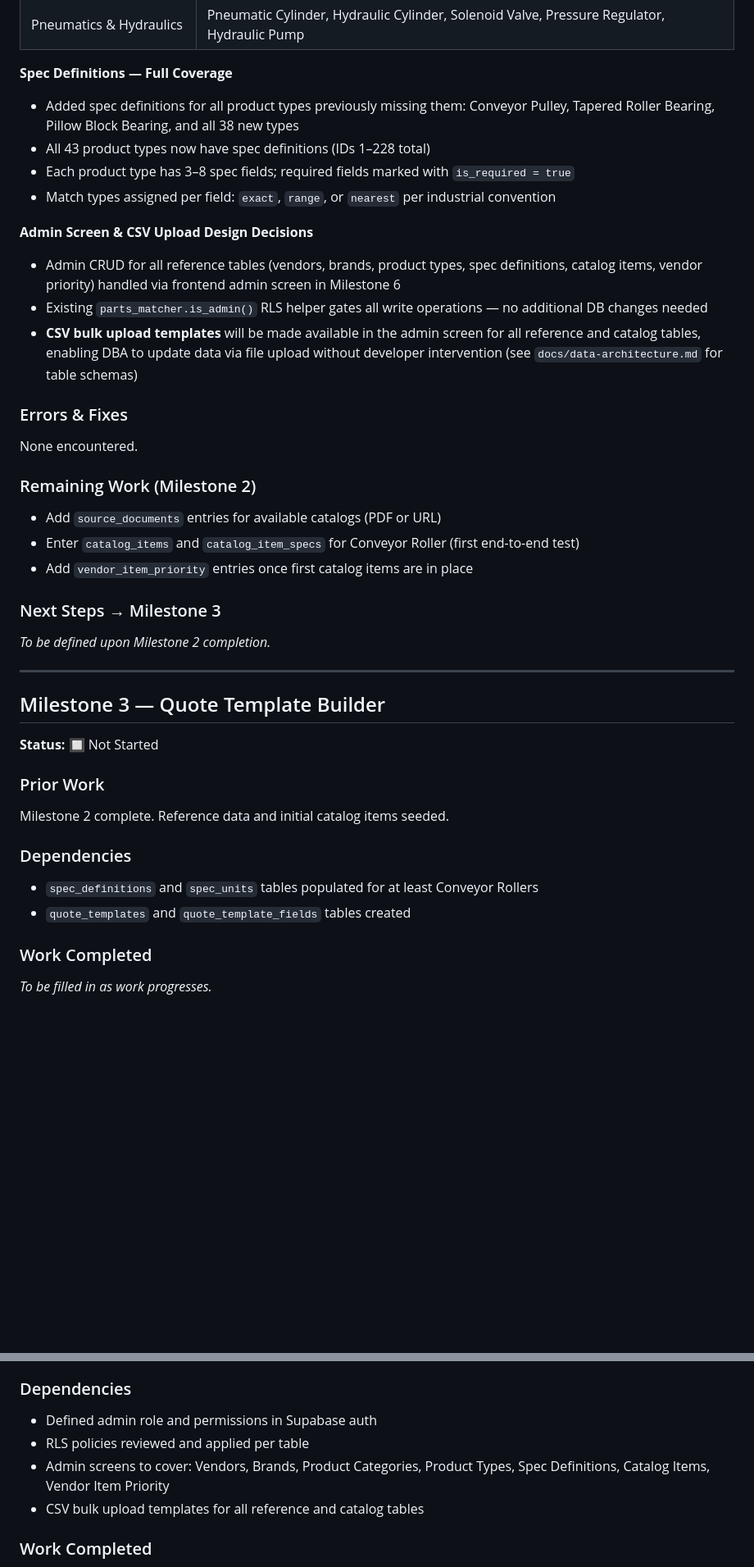
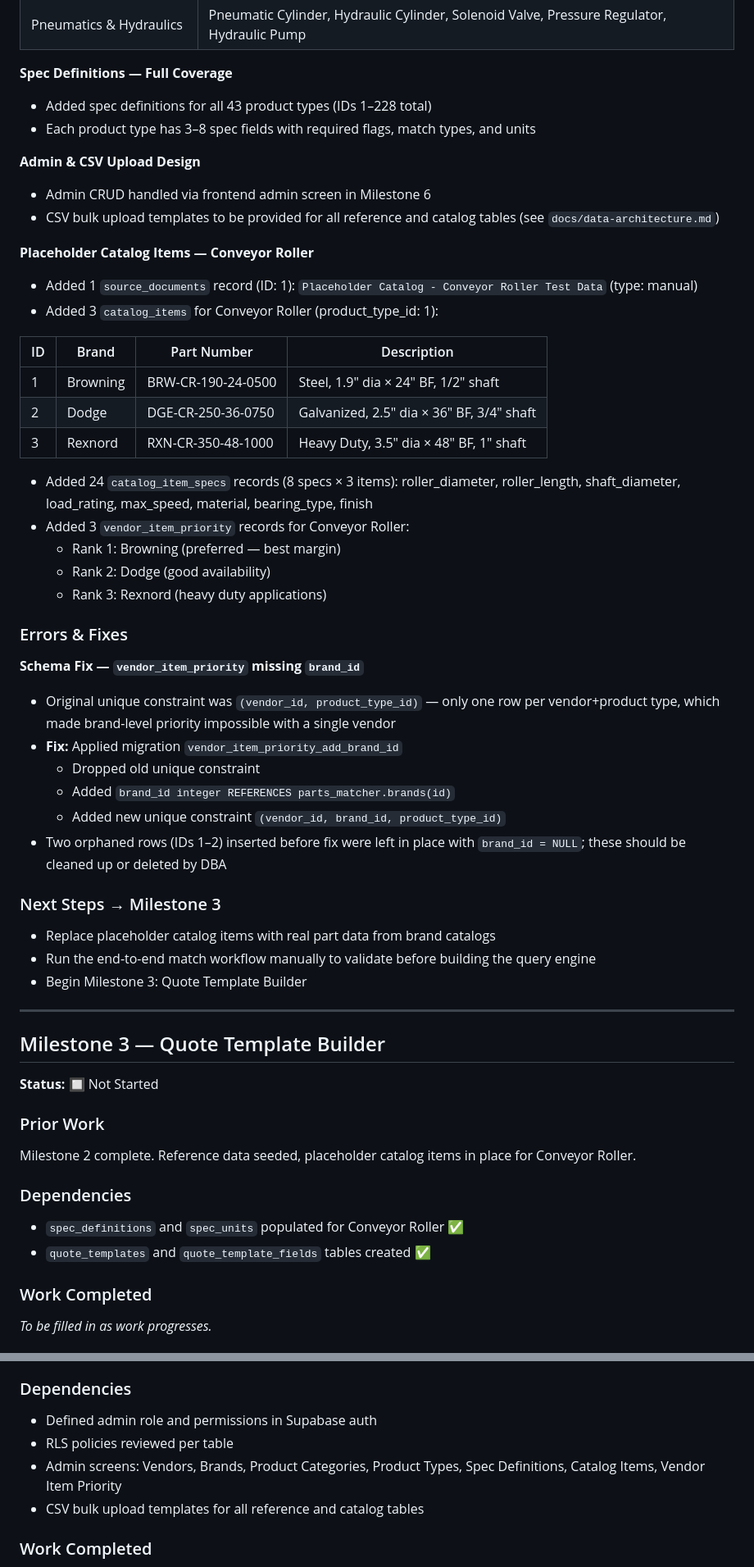
Before and after one commit to andredavisme/parts-spec-matcher, a Markdown page: docs/progress-tracker.md, 2 parts joined by grey strips. Shown at 82% size. Rendered like a GitHub page; blank space fills up the shorter version.

Commit message:
Milestone 2: placeholder catalog items, schema fix for vendor_item_priority

```diff
--- a/docs/progress-tracker.md
+++ b/docs/progress-tracker.md
@@ -116,26 +117,43 @@ Milestone 1 complete. All schema tables created, RLS applied, initial reference
 | Pneumatics & Hydraulics | Pneumatic Cylinder, Hydraulic Cylinder, Solenoid Valve, Pressure Regulator, Hydraulic Pump |
 
 **Spec Definitions — Full Coverage**
-- Added spec definitions for all product types previously missing them: Conveyor Pulley, Tapered Roller Bearing, Pillow Block Bearing, and all 38 new types
-- All 43 product types now have spec definitions (IDs 1–228 total)
-- Each product type has 3–8 spec fields; required fields marked with `is_required = true`
-- Match types assigned per field: `exact`, `range`, or `nearest` per industrial convention
+- Added spec definitions for all 43 product types (IDs 1–228 total)
+- Each product type has 3–8 spec fields with required flags, match types, and units
 
-**Admin Screen & CSV Upload Design Decisions**
-- Admin CRUD for all reference tables (vendors, brands, product types, spec definitions, catalog items, vendor priority) handled via frontend admin screen in Milestone 6
-- Existing `parts_matcher.is_admin()` RLS helper gates all write operations — no additional DB changes needed
-- **CSV bulk upload templates** will be made available in the admin screen for all reference and catalog tables, enabling DBA to update data via file upload without developer intervention (see `docs/data-architecture.md` for table schemas)
+**Admin & CSV Upload Design**
+- Admin CRUD handled via frontend admin screen in Milestone 6
+- CSV bulk upload templates to be provided for all reference and catalog tables (see `docs/data-architecture.md`)
+
+**Placeholder Catalog Items — Conveyor Roller**
+- Added 1 `source_documents` record (ID: 1): `Placeholder Catalog - Conveyor Roller Test Data` (type: manual)
+- Added 3 `catalog_items` for Conveyor Roller (product_type_id: 1):
+
+| ID | Brand | Part Number | Description |
+|---|---|---|---|
+| 1 | Browning | BRW-CR-190-24-0500 | Steel, 1.9" dia × 24" BF, 1/2" shaft |
+| 2 | Dodge | DGE-CR-250-36-0750 | Galvanized, 2.5" dia × 36" BF, 3/4" shaft |
+| 3 | Rexnord | RXN-CR-350-48-1000 | Heavy Duty, 3.5" dia × 48" BF, 1" shaft |
+
+- Added 24 `catalog_item_specs` records (8 specs × 3 items): roller_diameter, roller_length, shaft_diameter, load_rating, max_speed, material, bearing_type, finish
+- Added 3 `vendor_item_priority` records for Conveyor Roller:
+  - Rank 1: Browning (preferred — best margin)
+  - Rank 2: Dodge (good availability)
+  - Rank 3: Rexnord (heavy duty applications)
 
 ### Errors & Fixes
-None encountered.
 
-### Remaining Work (Milestone 2)
-- Add `source_documents` entries for available catalogs (PDF or URL)
-- Enter `catalog_items` and `catalog_item_specs` for Conveyor Roller (first end-to-end test)
-- Add `vendor_item_priority` entries once first catalog items are in place
+**Schema Fix — `vendor_item_priority` missing `brand_id`**
+- Original unique constraint was `(vendor_id, product_type_id)` — only one row per vendor+product type, which made brand-level priority impossible with a single vendor
+- **Fix:** Applied migration `vendor_item_priority_add_brand_id`
+  - Dropped old unique constraint
+  - Added `brand_id integer REFERENCES parts_matcher.brands(id)`
+  - Added new unique constraint `(vendor_id, brand_id, product_type_id)`
+- Two orphaned rows (IDs 1–2) inserted before fix were left in place with `brand_id = NULL`; these should be cleaned up or deleted by DBA
 
 ### Next Steps → Milestone 3
-_To be defined upon Milestone 2 completion._
+- Replace placeholder catalog items with real part data from brand catalogs
+- Run the end-to-end match workflow manually to validate before building the query engine
+- Begin Milestone 3: Quote Template Builder
 
 ---
 
@@ -143,11 +161,11 @@ _To be defined upon Milestone 2 completion._
 **Status:** 🔲 Not Started
 
 ### Prior Work
-Milestone 2 complete. Reference data and initial catalog items seeded.
+Milestone 2 complete. Reference data seeded, placeholder catalog items in place for Conveyor Roller.
 
 ### Dependencies
-- `spec_definitions` and `spec_units` tables populated for at least Conveyor Rollers
-- `quote_templates` and `quote_template_fields` tables created
+- `spec_definitions` and `spec_units` populated for Conveyor Roller ✅
+- `quote_templates` and `quote_template_fields` tables created ✅
 
 ### Work Completed
 _To be filled in as work progresses._
@@ -212,8 +230,8 @@ Milestone 5 complete. Sales rep interface functional.
 
 ### Dependencies
 - Defined admin role and permissions in Supabase auth
-- RLS policies reviewed and applied per table
-- Admin screens to cover: Vendors, Brands, Product Categories, Product Types, Spec Definitions, Catalog Items, Vendor Item Priority
+- RLS policies reviewed per table
+- Admin screens: Vendors, Brands, Product Categories, Product Types, Spec Definitions, Catalog Items, Vendor Item Priority
 - CSV bulk upload templates for all reference and catalog tables
 
 ### Work Completed
```
Also changed, not shown: other parts of docs/progress-tracker.md (+9 -8 lines), docs/data-architecture.md (+10 -7 lines).
